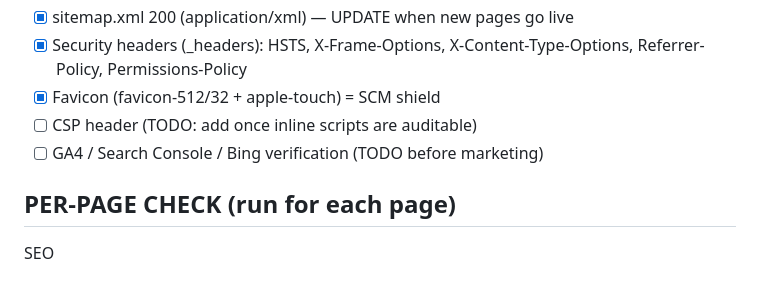
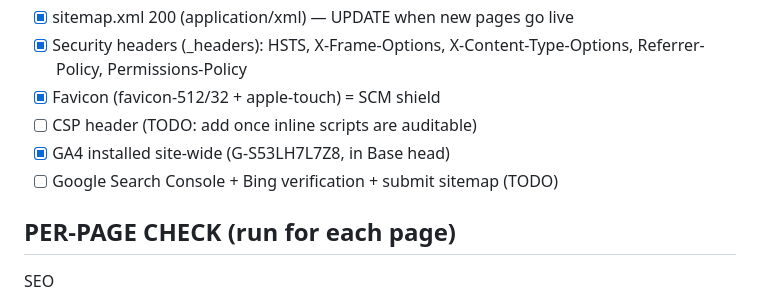
Before and after one commit to younus78666/securitycompanyinmelbourne, a Markdown page: docs/LAUNCH-CHECKLIST.md, the part around the change. Rendered like a GitHub page.

Commit message:
docs: mark GA4 installed in launch checklist
Co-Authored-By: Claude Opus 4.8 (1M context) <noreply@anthropic.com>

```diff
--- a/docs/LAUNCH-CHECKLIST.md
+++ b/docs/LAUNCH-CHECKLIST.md
@@ -18,7 +18,8 @@ Run this for EVERY page after it goes live. Homepage results filled in (2026-06-
 - [x] Security headers (_headers): HSTS, X-Frame-Options, X-Content-Type-Options, Referrer-Policy, Permissions-Policy
 - [x] Favicon (favicon-512/32 + apple-touch) = SCM shield
 - [ ] CSP header (TODO: add once inline scripts are auditable)
-- [ ] GA4 / Search Console / Bing verification (TODO before marketing)
+- [x] GA4 installed site-wide (G-S53LH7L7Z8, in Base head)
+- [ ] Google Search Console + Bing verification + submit sitemap (TODO)
 
 ## PER-PAGE CHECK (run for each page)
 SEO
```
